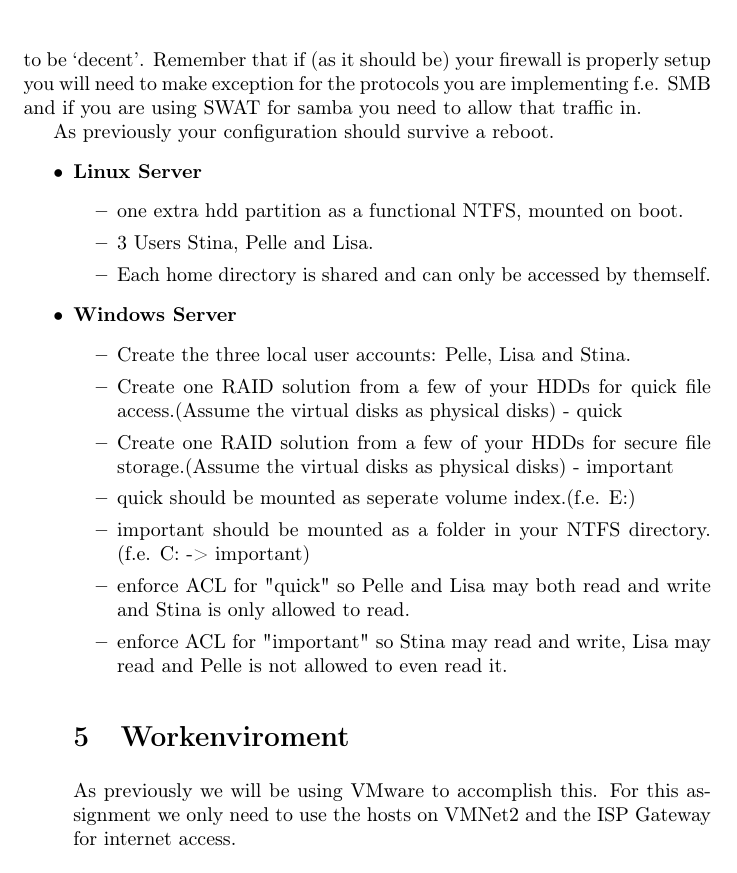
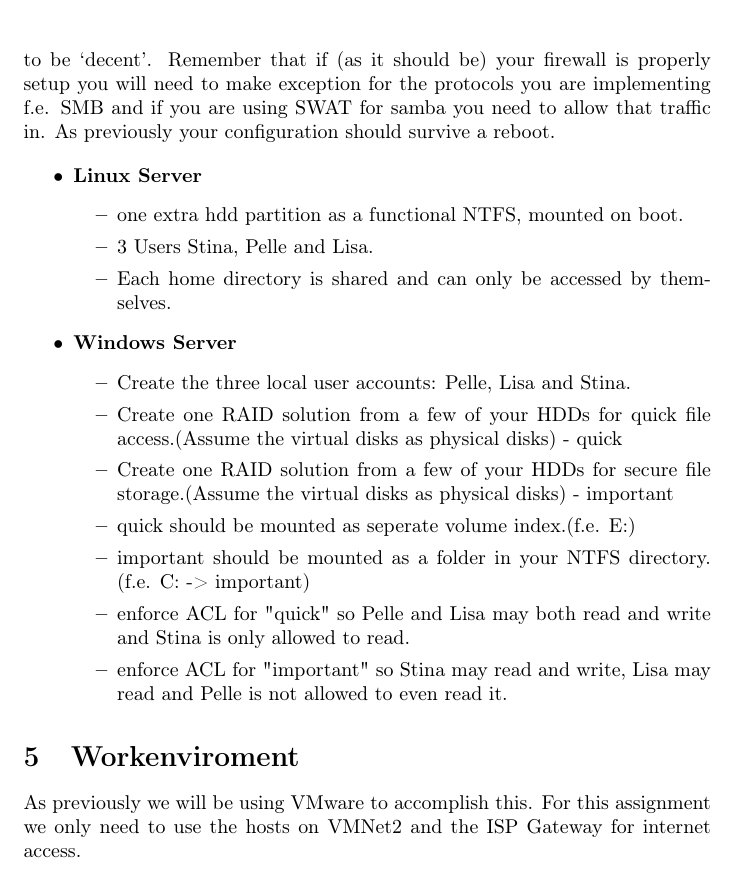
Before and after one commit to 1DV020/labs, a LaTeX document (Lab 2/Lab_2.tex): part of page 4 of 4, cut so that both start at the same text. Compiled offline with pdfLaTeX; a LaTeX package or settings file that is missing is left out.

Commit message:
LaTex Build

```diff
--- a/Lab 2/Lab_2.tex
+++ b/Lab 2/Lab_2.tex
@@ -117,18 +117,16 @@ The users should only be allowed to read and access their respective folder.
 
 \section{Requirements}
 \label{tasks}
+Aside from keeping the configuration where we left of(static ip's, firewalls , VMNet) It should be set up as in the Assignment. Firewall rules will be checked to be ‘decent’. Remember that if (as it should be) your firewall is properly setup you will need to make exception for the protocols you are implementing f.e. SMB and if you are using SWAT for samba you need to allow that traffic in.
+As previously your configuration should survive a reboot.
 
-Aside from keeping the configuration where we left of(static ip's, firewalls , VMNet) It should be set up as in the Assignment. Firewall rules will be checked to be ‘decent’. Remember that if (as it should be) your firewall is properly setup you will need to make exception for the protocols you are implementing f.e. SMB and if you are using SWAT for samba you need to allow that traffic in.
-
-As previously your configuration should survive a reboot.
+\begin{itemize}
+	\item \textbf{Linux Server}
     \begin{itemize}
-        \item \textbf{Linux Server}
-        \begin{itemize}
 		\item one extra hdd partition as a functional NTFS, mounted on boot.
 		\item 3 Users Stina, Pelle and Lisa.
-		\item Each home directory is shared and can only be accessed by themself.
+		\item Each home directory is shared and can only be accessed by themselves.
 	\end{itemize}
-
 	\item \textbf{Windows Server}
 	\begin{itemize}
 		\item Create the three local user accounts: Pelle, Lisa and Stina.
@@ -138,8 +136,7 @@ As previously your configuration should survive a reboot.
 		\item important should be mounted as a folder in your NTFS directory. (f.e. C: -> important)
 		\item enforce ACL for "quick" so Pelle and Lisa may both read and write and Stina is only allowed to read.
 		\item enforce ACL for "important" so Stina may read and write, Lisa may read and Pelle is not allowed to even read it.
-	\end{itemize
-
+	\end{itemize}
 \end{itemize}
 
 \section{Workenviroment}
```
Also changed, not shown: Lab 2/Lab_2.pdf (added).
